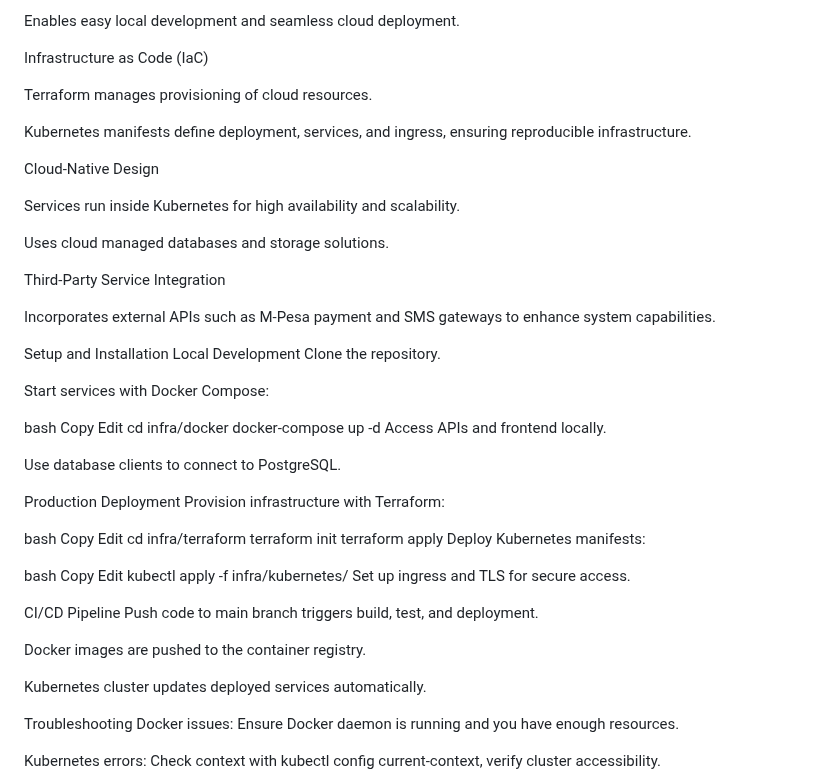
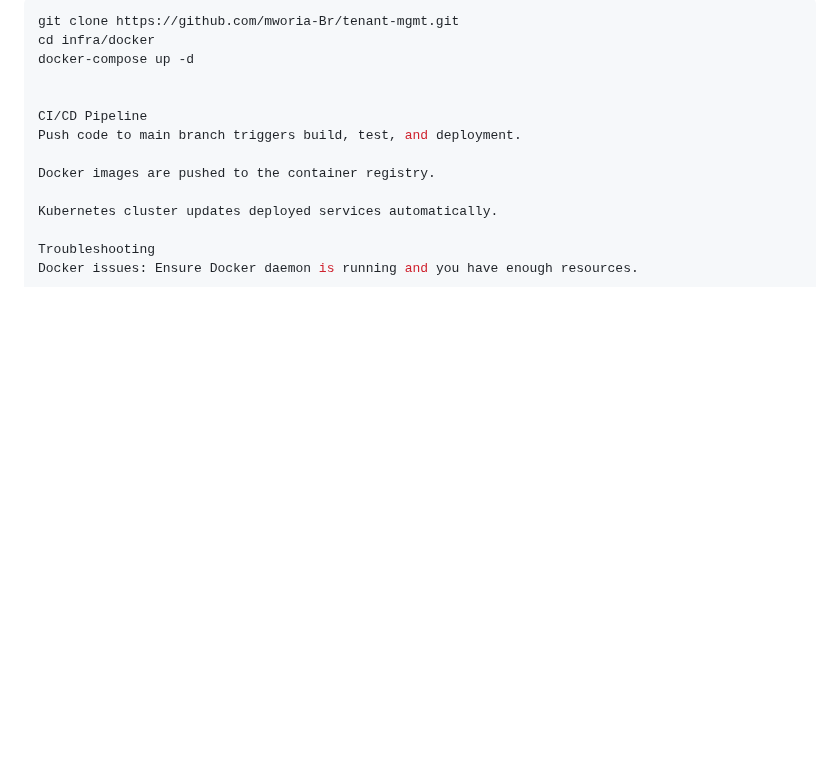
Before and after one commit to mworia-Br/tenant_mgmt_project, a Markdown page: README.md, the part around one of its changes. Drawn GitHub-style; blank space fills up the shorter version.

````diff
--- a/README.md
+++ b/README.md
@@ -207,52 +75,8 @@ Docker is used to package services for consistent environments.
-Enables easy local development and seamless cloud deployment.
-
-Infrastructure as Code (IaC)
-
-Terraform manages provisioning of cloud resources.
-
-Kubernetes manifests define deployment, services, and ingress, ensuring reproducible infrastructure.
-
-Cloud-Native Design
-
-Services run inside Kubernetes for high availability and scalability.
-
-Uses cloud managed databases and storage solutions.
-
-Third-Party Service Integration
-
-Incorporates external APIs such as M-Pesa payment and SMS gateways to enhance system capabilities.
-
-Setup and Installation
-Local Development
-Clone the repository.
-
-Start services with Docker Compose:
-
-bash
-Copy
-Edit
+```bash
+git clone https://github.com/mworia-Br/tenant-mgmt.git
 cd infra/docker
 docker-compose up -d
-Access APIs and frontend locally.
 
-Use database clients to connect to PostgreSQL.
-
-Production Deployment
-Provision infrastructure with Terraform:
-
-bash
-Copy
-Edit
-cd infra/terraform
-terraform init
-terraform apply
-Deploy Kubernetes manifests:
-
-bash
-Copy
-Edit
-kubectl apply -f infra/kubernetes/
-Set up ingress and TLS for secure access.
 
 CI/CD Pipeline
 Push code to main branch triggers build, test, and deployment.
````
Also changed, not shown: other parts of README.md (+53 -185 lines).
